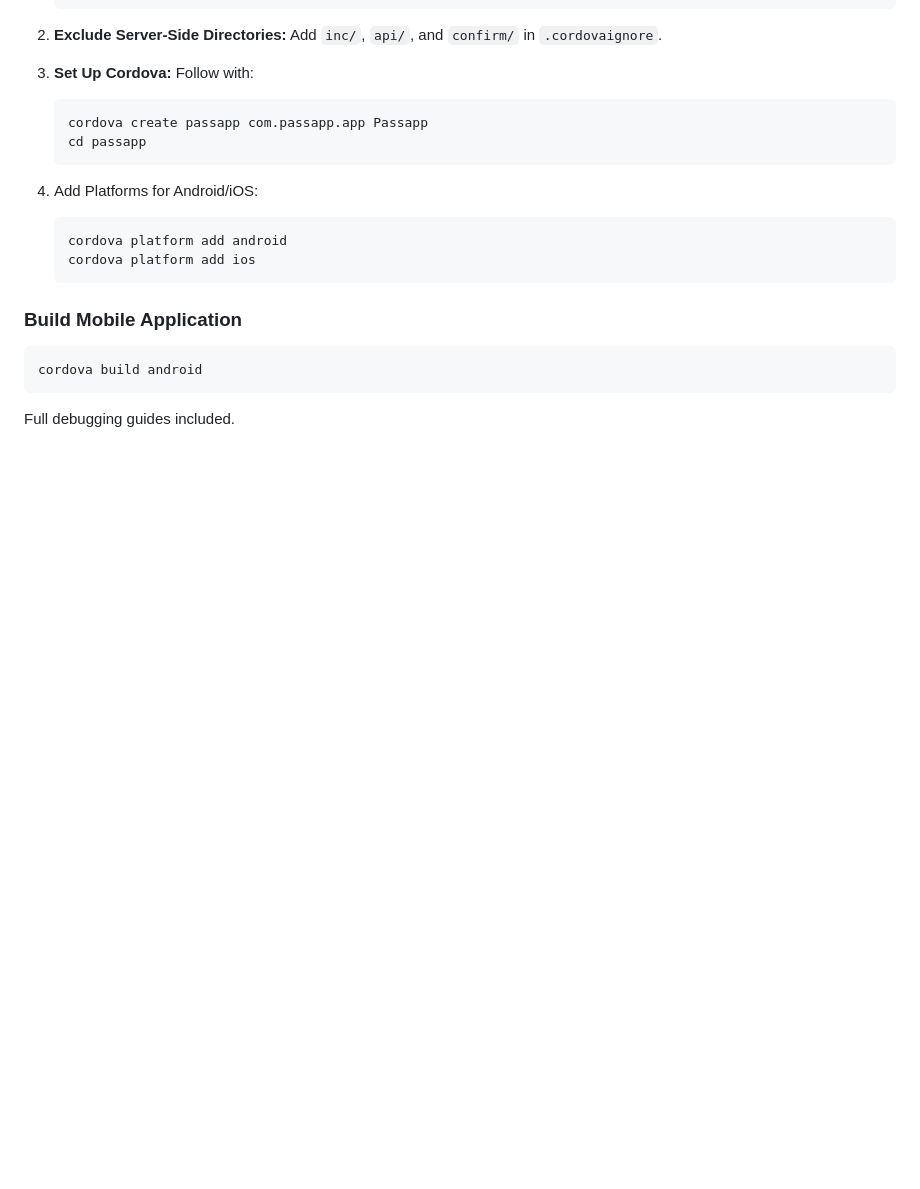
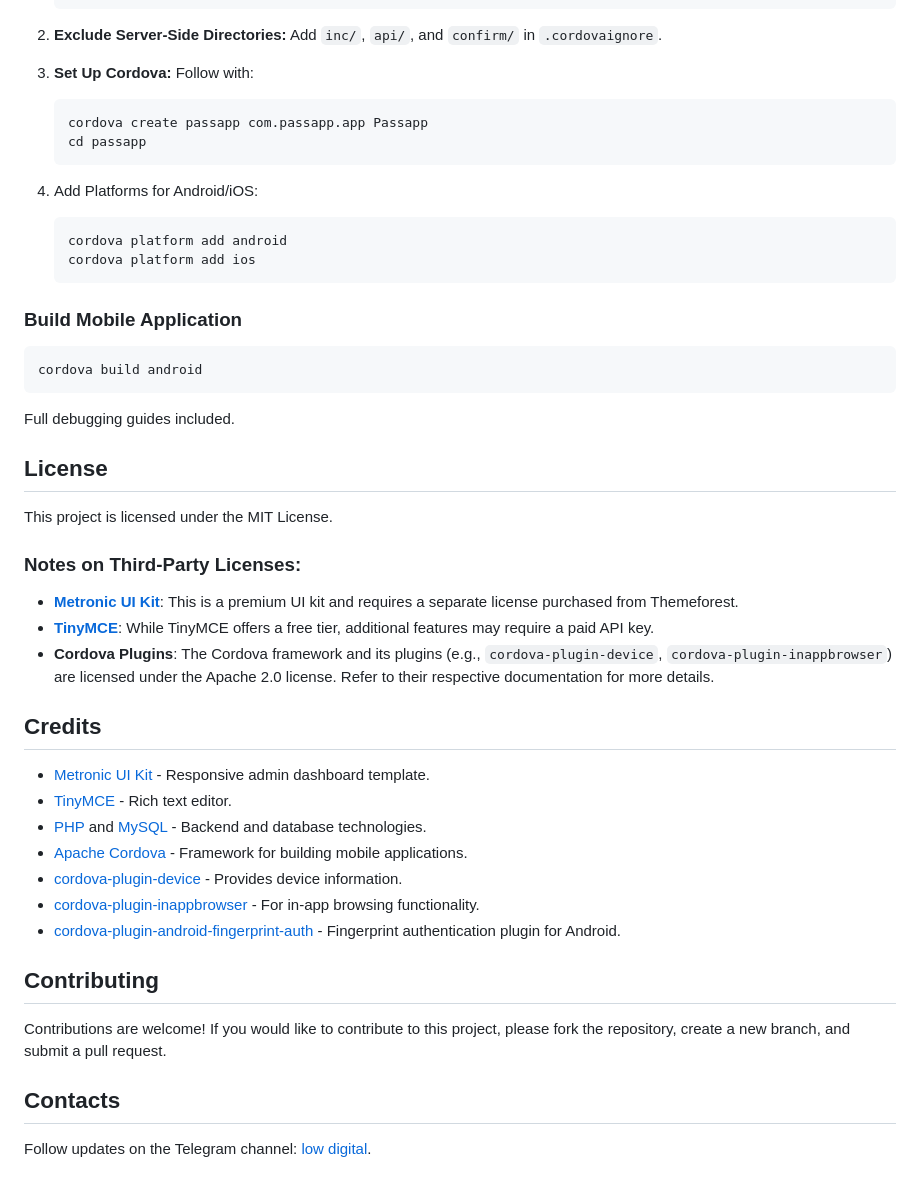
Before and after one commit to lowdigital/passapp, a Markdown page: README.md, the part around the change. Drawn GitHub-style; blank space fills up the shorter version.

````diff
--- a/README.md
+++ b/README.md
@@ -150,3 +150,30 @@ cordova build android
 ```
 
 Full debugging guides included.
+
+## License
+
+This project is licensed under the MIT License.
+
+### Notes on Third-Party Licenses:
+- **[Metronic UI Kit](https://themeforest.net/item/metronic-responsive-admin-dashboard-template/4021469)**: This is a premium UI kit and requires a separate license purchased from Themeforest.
+- **[TinyMCE](https://www.tiny.cloud/)**: While TinyMCE offers a free tier, additional features may require a paid API key.
+- **Cordova Plugins**: The Cordova framework and its plugins (e.g., `cordova-plugin-device`, `cordova-plugin-inappbrowser`) are licensed under the Apache 2.0 license. Refer to their respective documentation for more details.
+
+## Credits
+
+- [Metronic UI Kit](https://themeforest.net/item/metronic-responsive-admin-dashboard-template/4021469) - Responsive admin dashboard template.
+- [TinyMCE](https://www.tiny.cloud/) - Rich text editor.
+- [PHP](https://www.php.net/) and [MySQL](https://www.mysql.com/) - Backend and database technologies.
+- [Apache Cordova](https://cordova.apache.org/) - Framework for building mobile applications.
+- [cordova-plugin-device](https://cordova.apache.org/docs/en/latest/reference/cordova-plugin-device/) - Provides device information.
+- [cordova-plugin-inappbrowser](https://cordova.apache.org/docs/en/latest/reference/cordova-plugin-inappbrowser/) - For in-app browsing functionality.
+- [cordova-plugin-android-fingerprint-auth](https://github.com/mjwheatley/cordova-plugin-android-fingerprint-auth) - Fingerprint authentication plugin for Android.
+
+## Contributing
+
+Contributions are welcome! If you would like to contribute to this project, please fork the repository, create a new branch, and submit a pull request.
+
+## Contacts
+
+Follow updates on the Telegram channel: [low digital](https://t.me/low_digital).
````
